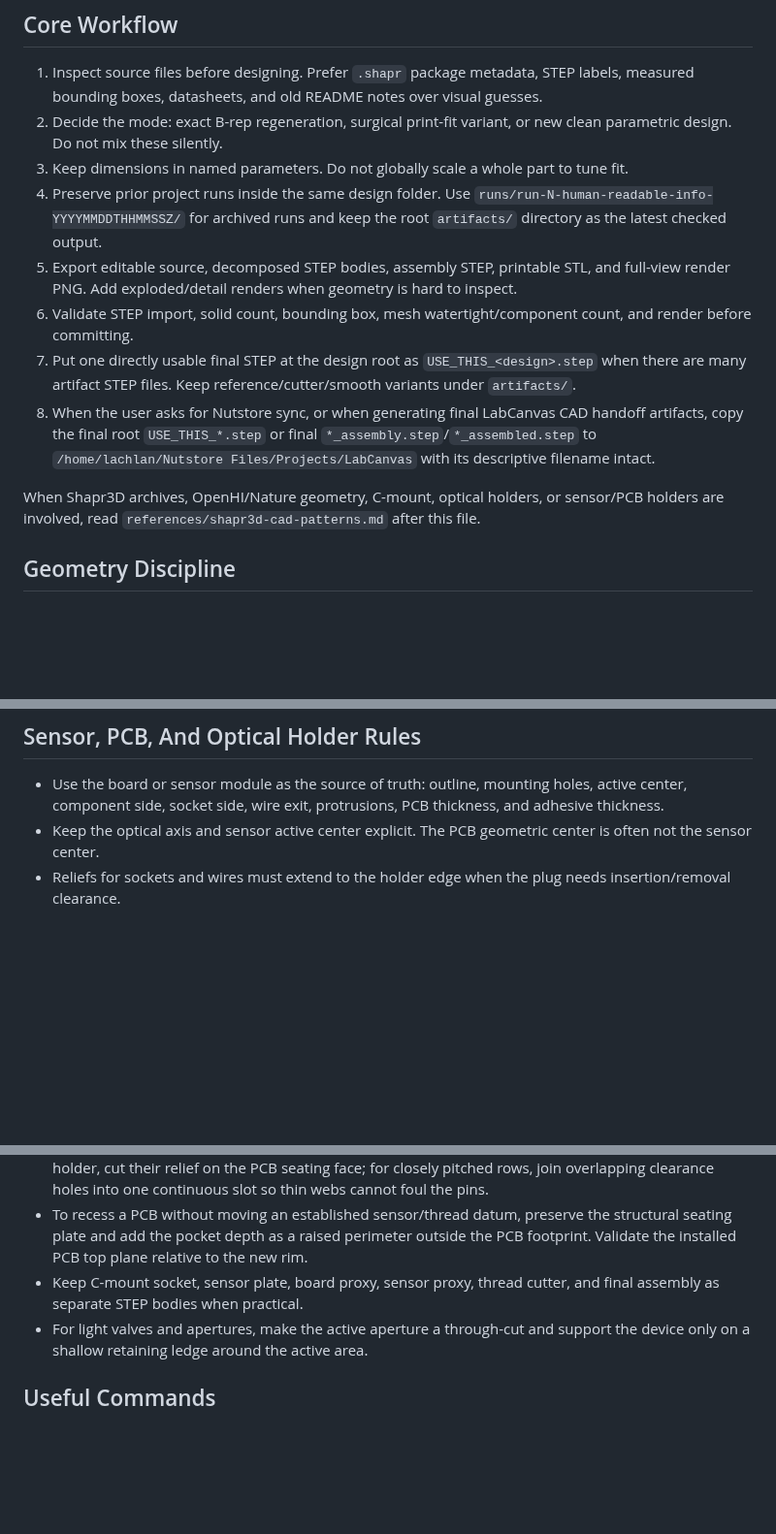
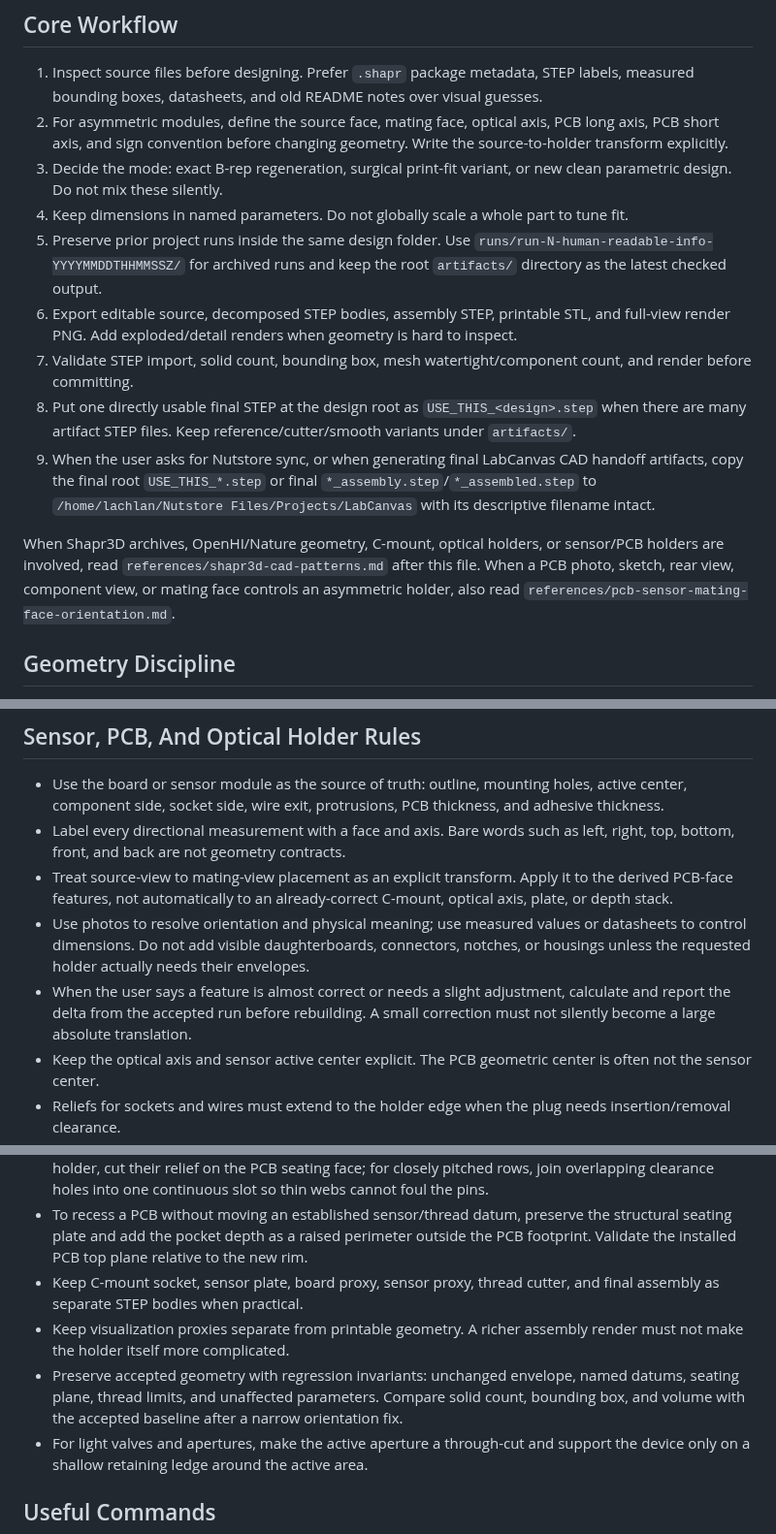
Before and after one commit to lachlanchen/LazySkills, a Markdown page: skills/parametric-cad-design/SKILL.md, 3 parts joined by grey strips. Shown at 97% size. Rendered like a GitHub page; blank space fills up the shorter version.

```diff
--- a/skills/parametric-cad-design/SKILL.md
+++ b/skills/parametric-cad-design/SKILL.md
@@ -10,15 +10,17 @@ Use this skill for agent-assisted mechanical design where the deliverable should
 ## Core Workflow
 
 1. Inspect source files before designing. Prefer `.shapr` package metadata, STEP labels, measured bounding boxes, datasheets, and old README notes over visual guesses.
-2. Decide the mode: exact B-rep regeneration, surgical print-fit variant, or new clean parametric design. Do not mix these silently.
-3. Keep dimensions in named parameters. Do not globally scale a whole part to tune fit.
-4. Preserve prior project runs inside the same design folder. Use `runs/run-N-human-readable-info-YYYYMMDDTHHMMSSZ/` for archived runs and keep the root `artifacts/` directory as the latest checked output.
-5. Export editable source, decomposed STEP bodies, assembly STEP, printable STL, and full-view render PNG. Add exploded/detail renders when geometry is hard to inspect.
-6. Validate STEP import, solid count, bounding box, mesh watertight/component count, and render before committing.
-7. Put one directly usable final STEP at the design root as `USE_THIS_<design>.step` when there are many artifact STEP files. Keep reference/cutter/smooth variants under `artifacts/`.
-8. When the user asks for Nutstore sync, or when generating final LabCanvas CAD handoff artifacts, copy the final root `USE_THIS_*.step` or final `*_assembly.step`/`*_assembled.step` to `/home/lachlan/Nutstore Files/Projects/LabCanvas` with its descriptive filename intact.
+2. For asymmetric modules, define the source face, mating face, optical axis, PCB long axis, PCB short axis, and sign convention before changing geometry. Write the source-to-holder transform explicitly.
+3. Decide the mode: exact B-rep regeneration, surgical print-fit variant, or new clean parametric design. Do not mix these silently.
+4. Keep dimensions in named parameters. Do not globally scale a whole part to tune fit.
+5. Preserve prior project runs inside the same design folder. Use `runs/run-N-human-readable-info-YYYYMMDDTHHMMSSZ/` for archived runs and keep the root `artifacts/` directory as the latest checked output.
+6. Export editable source, decomposed STEP bodies, assembly STEP, printable STL, and full-view render PNG. Add exploded/detail renders when geometry is hard to inspect.
+7. Validate STEP import, solid count, bounding box, mesh watertight/component count, and render before committing.
+8. Put one directly usable final STEP at the design root as `USE_THIS_<design>.step` when there are many artifact STEP files. Keep reference/cutter/smooth variants under `artifacts/`.
+9. When the user asks for Nutstore sync, or when generating final LabCanvas CAD handoff artifacts, copy the final root `USE_THIS_*.step` or final `*_assembly.step`/`*_assembled.step` to `/home/lachlan/Nutstore Files/Projects/LabCanvas` with its descriptive filename intact.
 
 When Shapr3D archives, OpenHI/Nature geometry, C-mount, optical holders, or sensor/PCB holders are involved, read `references/shapr3d-cad-patterns.md` after this file.
+When a PCB photo, sketch, rear view, component view, or mating face controls an asymmetric holder, also read `references/pcb-sensor-mating-face-orientation.md`.
 
 ## Geometry Discipline
 
@@ -85,12 +87,18 @@ For helical threads made from a swept triangle, document:
 ## Sensor, PCB, And Optical Holder Rules
 
 - Use the board or sensor module as the source of truth: outline, mounting holes, active center, component side, socket side, wire exit, protrusions, PCB thickness, and adhesive thickness.
+- Label every directional measurement with a face and axis. Bare words such as left, right, top, bottom, front, and back are not geometry contracts.
+- Treat source-view to mating-view placement as an explicit transform. Apply it to the derived PCB-face features, not automatically to an already-correct C-mount, optical axis, plate, or depth stack.
+- Use photos to resolve orientation and physical meaning; use measured values or datasheets to control dimensions. Do not add visible daughterboards, connectors, notches, or housings unless the requested holder actually needs their envelopes.
+- When the user says a feature is almost correct or needs a slight adjustment, calculate and report the delta from the accepted run before rebuilding. A small correction must not silently become a large absolute translation.
 - Keep the optical axis and sensor active center explicit. The PCB geometric center is often not the sensor center.
 - Reliefs for sockets and wires must extend to the holder edge when the plug needs insertion/removal clearance.
 - If a PCB is recessed, socket relief height is measured from the PCB top surface, not from the bottom of the holder.
 - Treat connector housings and PCB-side solder tails as separate envelopes. If through-hole tails face the holder, cut their relief on the PCB seating face; for closely pitched rows, join overlapping clearance holes into one continuous slot so thin webs cannot foul the pins.
 - To recess a PCB without moving an established sensor/thread datum, preserve the structural seating plate and add the pocket depth as a raised perimeter outside the PCB footprint. Validate the installed PCB top plane relative to the new rim.
 - Keep C-mount socket, sensor plate, board proxy, sensor proxy, thread cutter, and final assembly as separate STEP bodies when practical.
+- Keep visualization proxies separate from printable geometry. A richer assembly render must not make the holder itself more complicated.
+- Preserve accepted geometry with regression invariants: unchanged envelope, named datums, seating plane, thread limits, and unaffected parameters. Compare solid count, bounding box, and volume with the accepted baseline after a narrow orientation fix.
 - For light valves and apertures, make the active aperture a through-cut and support the device only on a shallow retaining ledge around the active area.
 
 ## Useful Commands
```
Also changed, not shown: README.md (+1 -1 lines), 1 other file.
